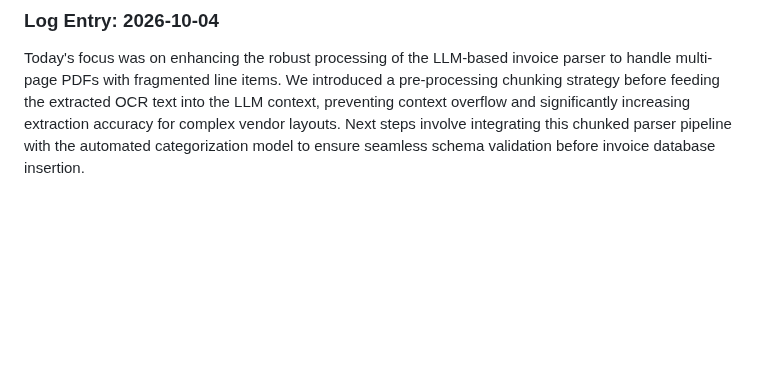
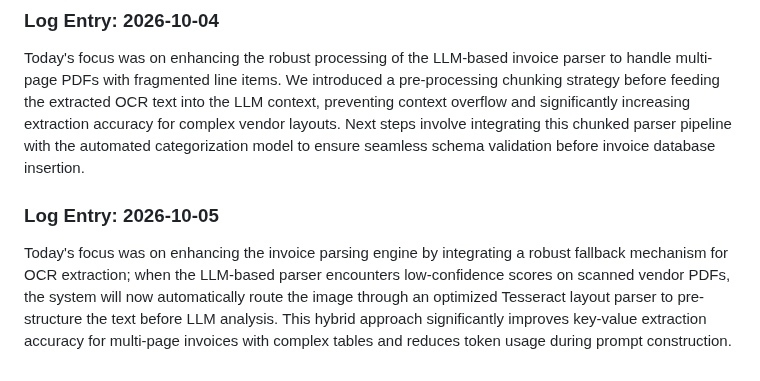
Before and after one commit to Ateendra9/AI-enabled-invoice-application, a Markdown page: project_log.md, the part around the change. Drawn GitHub-style; blank space fills up the shorter version.

Commit message:
Improve invoice parsing with hybrid OCR pipeline

```diff
--- a/project_log.md
+++ b/project_log.md
@@ -348,3 +348,6 @@ Automated check-in.
 
 ### Log Entry: 2026-10-04
 Today's focus was on enhancing the robust processing of the LLM-based invoice parser to handle multi-page PDFs with fragmented line items. We introduced a pre-processing chunking strategy before feeding the extracted OCR text into the LLM context, preventing context overflow and significantly increasing extraction accuracy for complex vendor layouts. Next steps involve integrating this chunked parser pipeline with the automated categorization model to ensure seamless schema validation before invoice database insertion.
+
+### Log Entry: 2026-10-05
+Today's focus was on enhancing the invoice parsing engine by integrating a robust fallback mechanism for OCR extraction; when the LLM-based parser encounters low-confidence scores on scanned vendor PDFs, the system will now automatically route the image through an optimized Tesseract layout parser to pre-structure the text before LLM analysis. This hybrid approach significantly improves key-value extraction accuracy for multi-page invoices with complex tables and reduces token usage during prompt construction.
```
